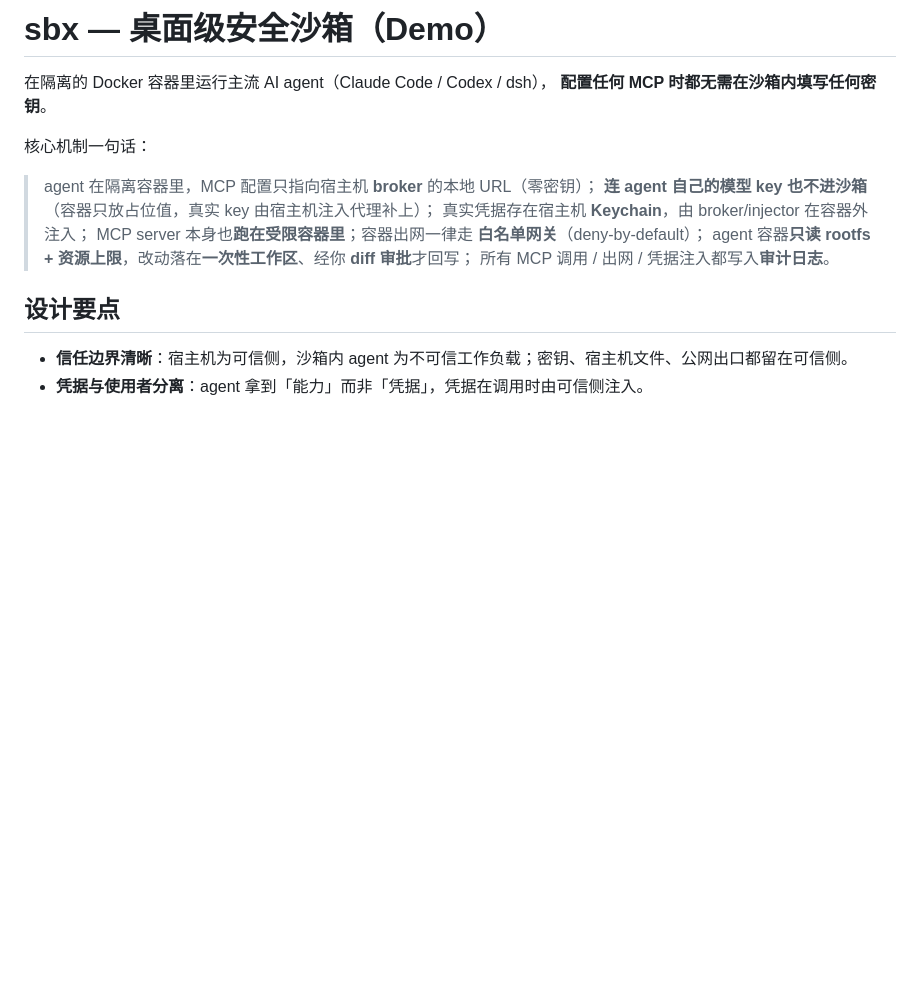
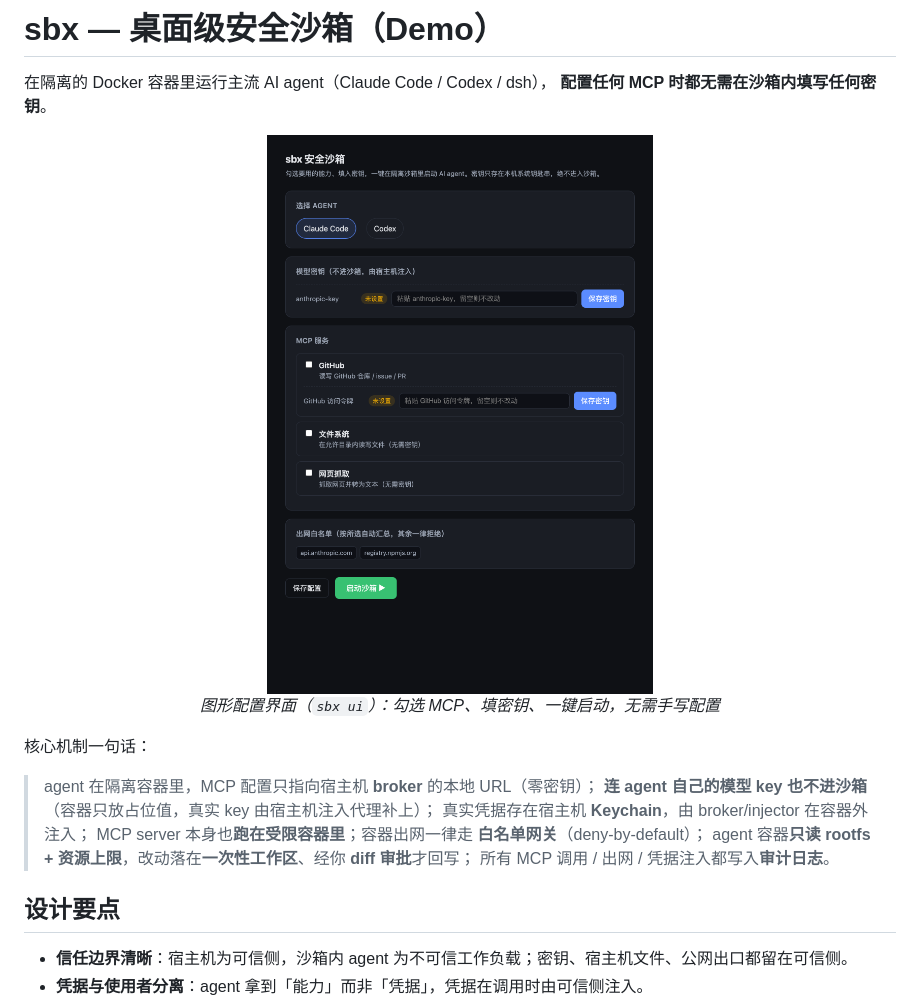
Before and after one commit to jhliao5907/hackathon2026, a Markdown page: README.md, the part around the change. Drawn GitHub-style; pictures changed too: docs/ui.png (added); blank space fills up the shorter version.

Commit message:
docs: README 顶部加入图形界面真实渲染截图
docs/ui.png 由无头 Chrome 对 sbx ui 实际渲染截取，验证前端端到端可用。

```diff
--- a/README.md
+++ b/README.md
@@ -2,6 +2,11 @@
 
 在隔离的 Docker 容器里运行主流 AI agent（Claude Code / Codex / dsh），
 **配置任何 MCP 时都无需在沙箱内填写任何密钥**。
+
+<p align="center">
+  <img src="docs/ui.png" alt="sbx 图形配置界面" width="520">
+  <br><em>图形配置界面（<code>sbx ui</code>）：勾选 MCP、填密钥、一键启动，无需手写配置</em>
+</p>
 
 核心机制一句话：
 
```
